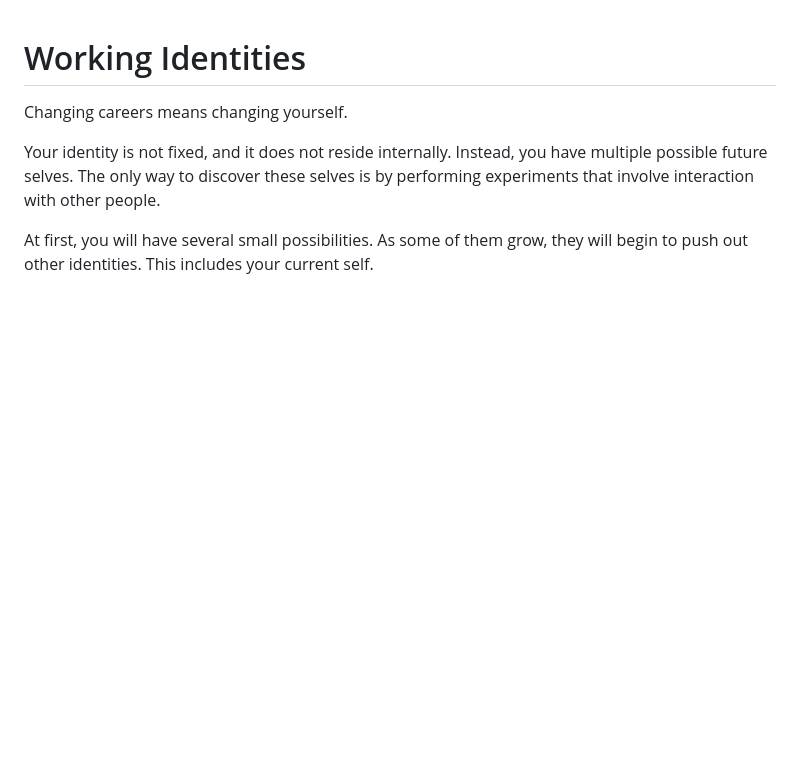
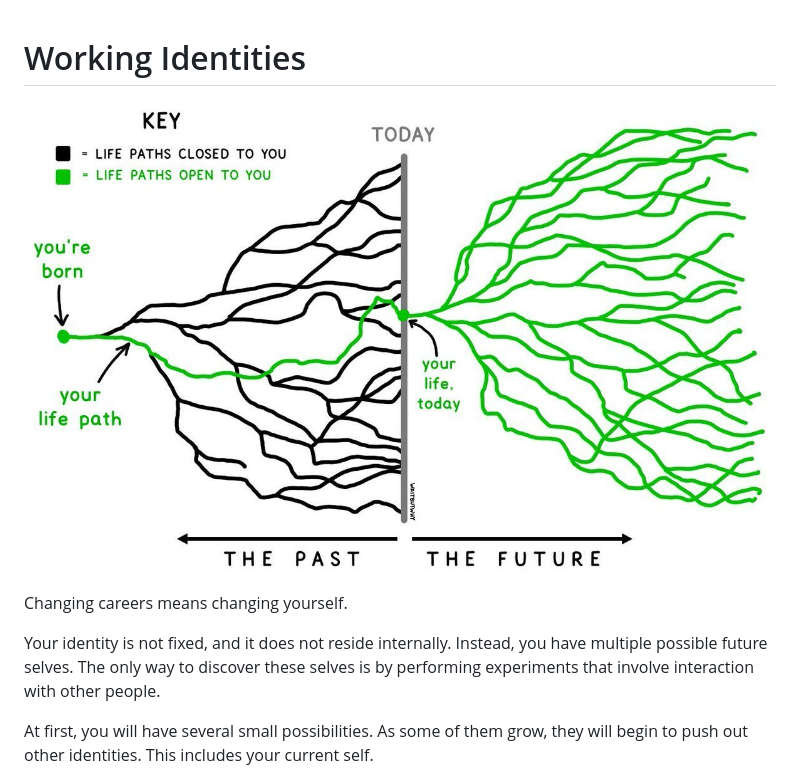
Before and after one commit to GSto/digital-garden, a Markdown page: notes/working identities.md, the part around the change. GitHub-like rendering; pictures changed too: assets/images/future_paths.jpeg (added); blank space fills up the shorter version.

Commit message:
working identity image.

```diff
--- a/notes/working identities.md
+++ b/notes/working identities.md
@@ -1,4 +1,6 @@
 # Working Identities
+
+![](/assets/images/future_paths.jpeg)
 
 Changing careers means changing yourself.
 
```
